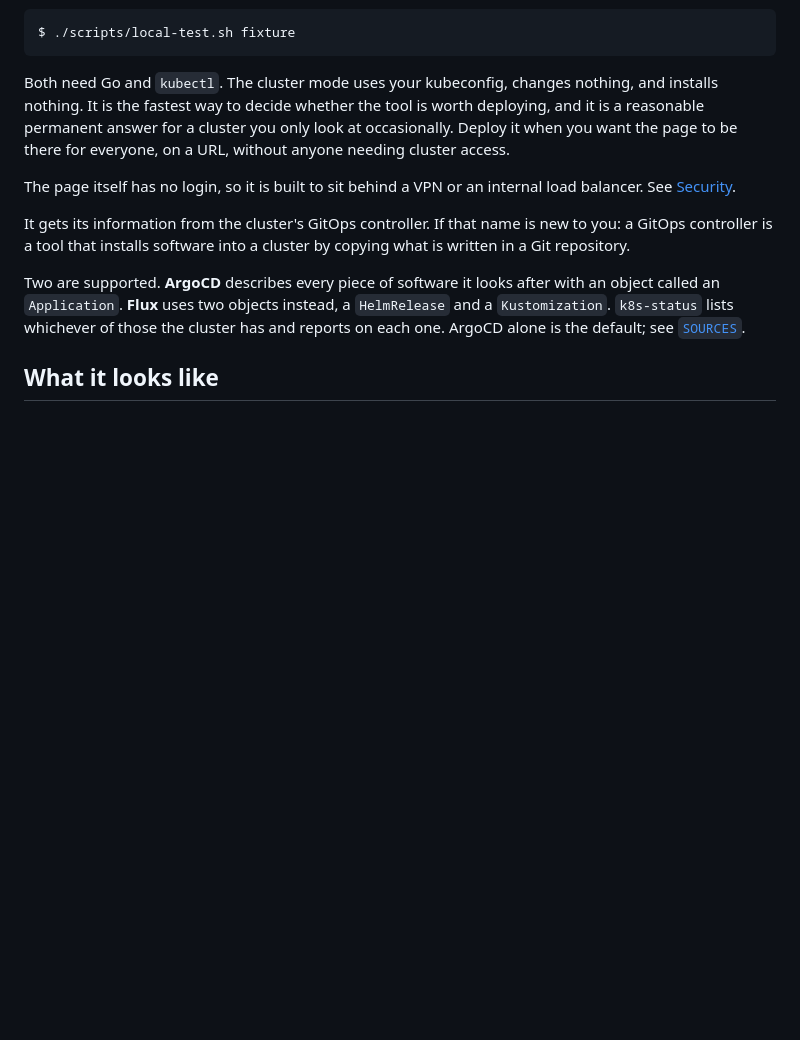
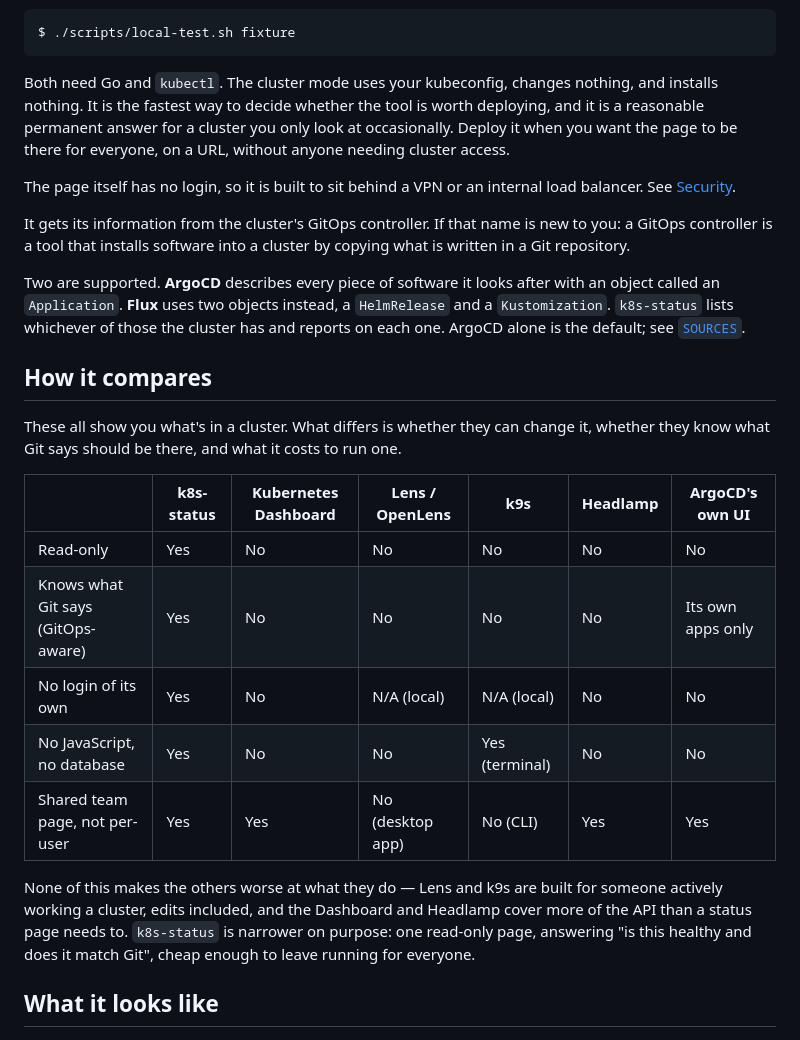
Before and after one commit to ntmggr/k8s-status, a Markdown page: README.md, the part around the change. Drawn GitHub-style; blank space fills up the shorter version.

Commit message:
docs: add a comparison table against similar tools
Positions k8s-status against Kubernetes Dashboard, Lens/OpenLens, k9s,
Headlamp and ArgoCD's own UI on the axes that actually differ: read-only,
GitOps-awareness, login, and whether it's a shared page or a per-user tool.

Signed-off-by: ntmggr <ntmggr@users.noreply.github.com>

```diff
--- a/README.md
+++ b/README.md
@@ -63,6 +63,25 @@ Two are supported. **ArgoCD** describes every piece of software it looks after w
 object called an `Application`. **Flux** uses two objects instead, a `HelmRelease` and a
 `Kustomization`. `k8s-status` lists whichever of those the cluster has and reports on
 each one. ArgoCD alone is the default; see [`SOURCES`](#choosing-the-source).
+
+## How it compares
+
+These all show you what's in a cluster. What differs is whether they can change it,
+whether they know what Git says should be there, and what it costs to run one.
+
+| | k8s-status | Kubernetes Dashboard | Lens / OpenLens | k9s | Headlamp | ArgoCD's own UI |
+|---|---|---|---|---|---|---|
+| Read-only | Yes | No | No | No | No | No |
+| Knows what Git says (GitOps-aware) | Yes | No | No | No | No | Its own apps only |
+| No login of its own | Yes | No | N/A (local) | N/A (local) | No | No |
+| No JavaScript, no database | Yes | No | No | Yes (terminal) | No | No |
+| Shared team page, not per-user | Yes | Yes | No (desktop app) | No (CLI) | Yes | Yes |
+
+None of this makes the others worse at what they do — Lens and k9s are built for
+someone actively working a cluster, edits included, and the Dashboard and Headlamp
+cover more of the API than a status page needs to. `k8s-status` is narrower on
+purpose: one read-only page, answering "is this healthy and does it match Git",
+cheap enough to leave running for everyone.
 
 ## What it looks like
 
```
